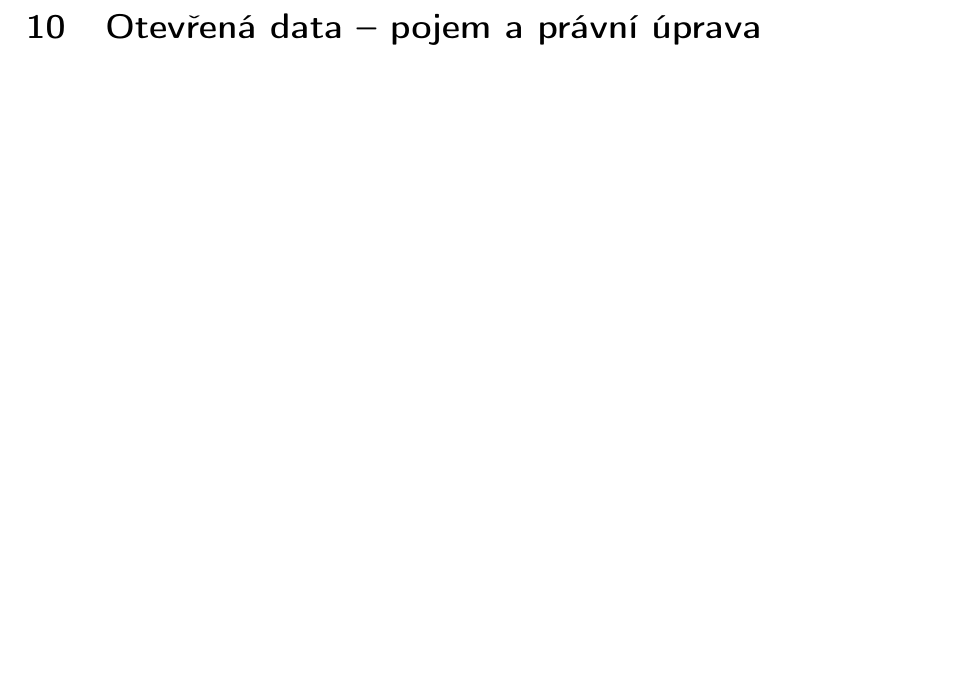
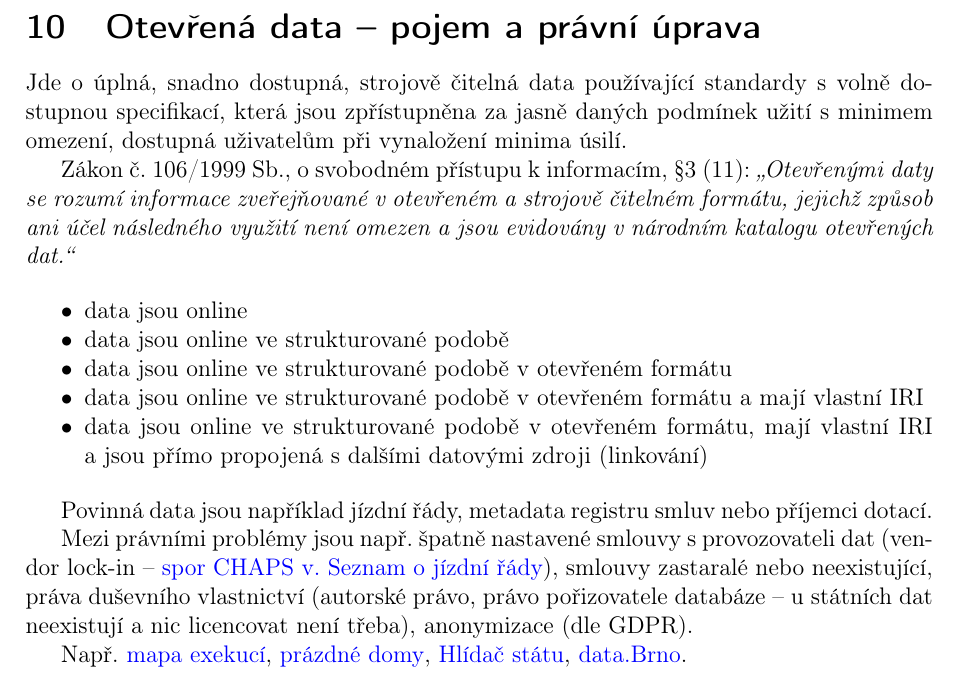
Before and after one commit to VUT-FEKT-IBE/BPC-IBE-SZZ, a LaTeX document (BPC-UP2A/main.tex, which reads BPC-UP2A/text/text.tex): part of page 13 of 13, cut so that both start at the same text, the shorter picture padded with empty space. Compiled offline with pdfLaTeX.

Commit message:
BPC-UP2A: Otevřená data

```diff
--- a/BPC-UP2A/text/text.tex
+++ b/BPC-UP2A/text/text.tex
@@ -74,3 +74,21 @@ Souhlas musí být samostatný a~srozumitelný, prokazuje jej správce; pro~subj
 
 \newpage
 \section{Otevřená data -- pojem a~právní úprava}
+
+Jde o~úplná, snadno dostupná, strojově čitelná data používající standardy s~volně dostupnou specifikací, která jsou zpřístupněna za~jasně daných podmínek užití s~minimem omezení, dostupná uživatelům při~vynaložení minima úsilí.
+
+Zákon č.~106/1999 Sb., o~svobodném přístupu k~informacím, §3 (11): \emph{\enquote{Otevřenými daty se rozumí informace zveřejňované v~otevřeném a~strojově čitelném formátu, jejichž způsob ani účel následného využití není omezen a~jsou evidovány v~národním katalogu otevřených dat.}}
+
+\begin{itemize}[noitemsep]
+\item data jsou online
+\item data jsou online ve~strukturované podobě
+\item data jsou online ve~strukturované podobě v~otevřeném formátu
+\item data jsou online ve~strukturované podobě v~otevřeném formátu a~mají vlastní IRI
+\item data jsou online ve~strukturované podobě v~otevřeném formátu, mají vlastní IRI a~jsou přímo propojená s~dalšími datovými zdroji (linkování)
+\end{itemize}
+
+Povinná data jsou například jízdní řády, metadata registru smluv nebo příjemci dotací.
+
+Mezi právními problémy jsou např. špatně nastavené smlouvy s~provozovateli dat (vendor lock-in -- \href{http://ictjudikatura.law.muni.cz/wiki/6_As_38/2015_-_51_-_%C5%BD%C3%A1dost_o_specifick%C3%BD_form%C3%A1t_informac%C3%AD_(CHAPS)}{spor CHAPS v.~Seznam o~jízdní řády}), smlouvy zastaralé nebo neexistující, práva duševního vlastnictví (autorské právo, právo pořizovatele databáze -- u~státních dat neexistují a~nic licencovat není třeba), anonymizace (dle GDPR).
+
+Např.~\href{https://mapaexekuci.cz}{mapa exekucí}, \href{https://prazdnedomy.cz}{prázdné domy}, \href{https://hlidacstatu.cz}{Hlídač státu}, \href{https://data.brno.cz}{data.Brno}.
```
